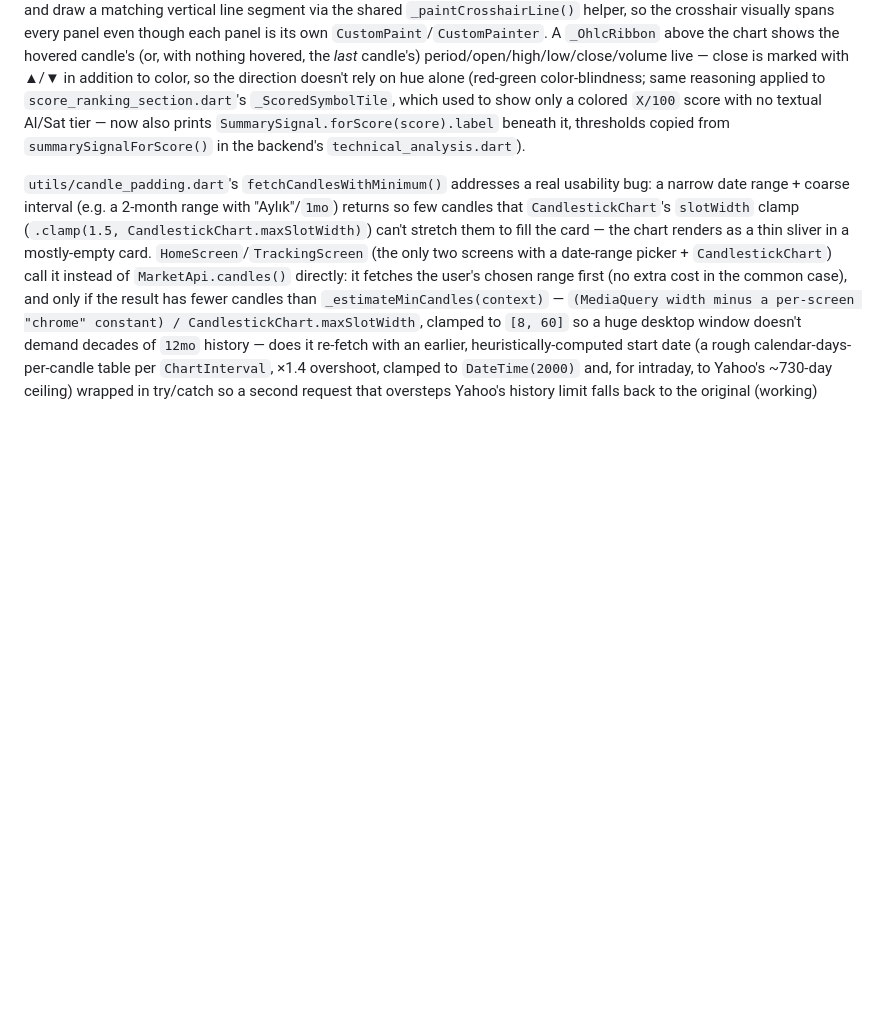
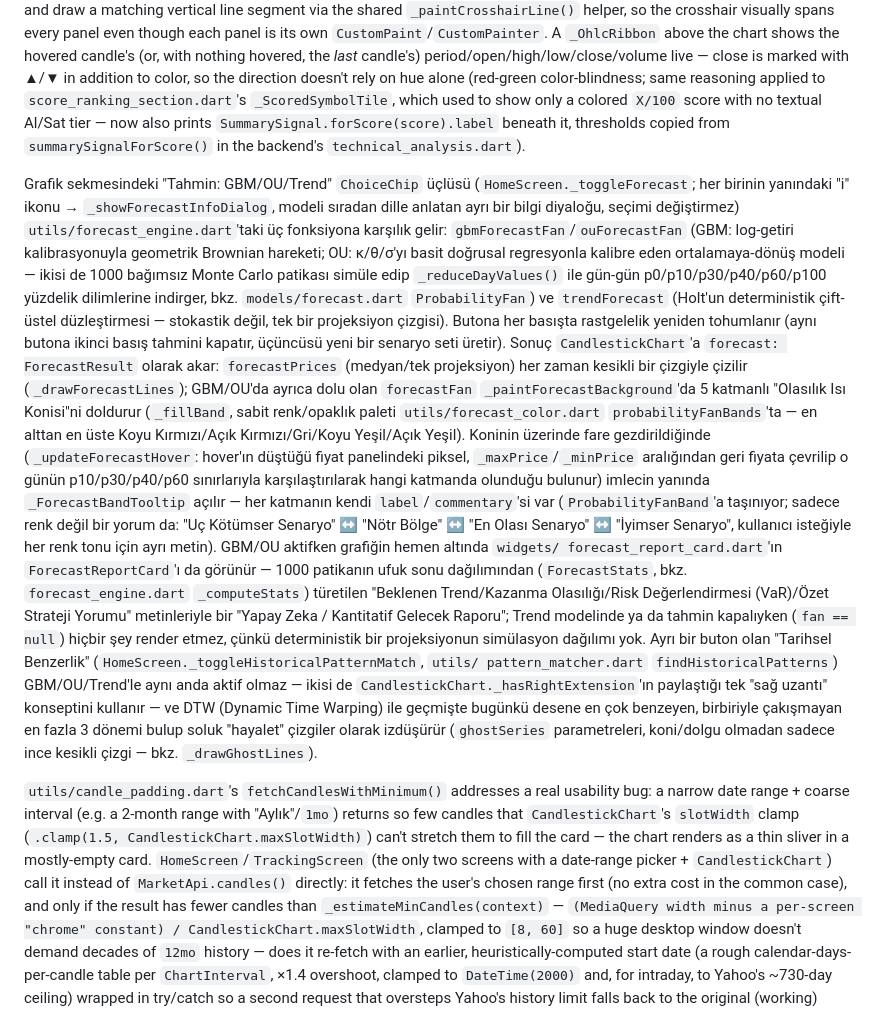
Before and after one commit to ercinnn/borsa, a Markdown page: CLAUDE.md, the part around the change. GitHub-like rendering; blank space fills up the shorter version.

Commit message:
CLAUDE.md'ye GBM/OU/Trend tahmin sistemini ve Olasılık Isı Konisi'ni belgele
GBM/OU/Trend butonları, Monte Carlo koni dolgusu, yeni renk katmanı hover
tooltip'i, Gelecek Raporu ve Tarihsel Benzerlik (DTW) — hiçbiri daha önce
CLAUDE.md'de belgelenmemişti.

Co-Authored-By: Claude Sonnet 5 <noreply@anthropic.com>

```diff
--- a/CLAUDE.md
+++ b/CLAUDE.md
@@ -569,6 +569,50 @@ a colored `X/100` score with no textual Al/Sat tier — now also prints
 `SummarySignal.forScore(score).label` beneath it, thresholds copied from
 `summarySignalForScore()` in the backend's `technical_analysis.dart`).
 
+Grafik sekmesindeki "Tahmin: GBM/OU/Trend" `ChoiceChip` üçlüsü
+(`HomeScreen._toggleForecast`; her birinin yanındaki "i" ikonu →
+`_showForecastInfoDialog`, modeli sıradan dille anlatan ayrı bir bilgi
+diyaloğu, seçimi değiştirmez) `utils/forecast_engine.dart`'taki üç
+fonksiyona karşılık gelir: `gbmForecastFan`/`ouForecastFan` (GBM: log-getiri
+kalibrasyonuyla geometrik Brownian hareketi; OU: κ/θ/σ'yı basit doğrusal
+regresyonla kalibre eden ortalamaya-dönüş modeli — ikisi de 1000 bağımsız
+Monte Carlo patikası simüle edip `_reduceDayValues()` ile gün-gün
+p0/p10/p30/p40/p60/p100 yüzdelik dilimlerine indirger, bkz.
+`models/forecast.dart` `ProbabilityFan`) ve `trendForecast` (Holt'un
+deterministik çift-üstel düzleştirmesi — stokastik değil, tek bir
+projeksiyon çizgisi). Butona her basışta rastgelelik yeniden tohumlanır
+(aynı butona ikinci basış tahmini kapatır, üçüncüsü yeni bir senaryo seti
+üretir). Sonuç `CandlestickChart`'a `forecast: ForecastResult` olarak akar:
+`forecastPrices` (medyan/tek projeksiyon) her zaman kesikli bir çizgiyle
+çizilir (`_drawForecastLines`); GBM/OU'da ayrıca dolu olan `forecastFan`
+`_paintForecastBackground`'da 5 katmanlı "Olasılık Isı Konisi"ni doldurur
+(`_fillBand`, sabit renk/opaklık paleti `utils/forecast_color.dart`
+`probabilityFanBands`'ta — en alttan en üste Koyu Kırmızı/Açık
+Kırmızı/Gri/Koyu Yeşil/Açık Yeşil). Koninin üzerinde fare gezdirildiğinde
+(`_updateForecastHover`: hover'ın düştüğü fiyat panelindeki piksel,
+`_maxPrice`/`_minPrice` aralığından geri fiyata çevrilip o günün
+p10/p30/p40/p60 sınırlarıyla karşılaştırılarak hangi katmanda olunduğu
+bulunur) imlecin yanında `_ForecastBandTooltip` açılır — her katmanın
+kendi `label`/`commentary`'si var (`ProbabilityFanBand`'a taşınıyor; sadece
+renk değil bir yorum da: "Uç Kötümser Senaryo" ↔ "Nötr Bölge" ↔ "En Olası
+Senaryo" ↔ "İyimser Senaryo", kullanıcı isteğiyle her renk tonu için ayrı
+metin). GBM/OU aktifken grafiğin hemen altında `widgets/
+forecast_report_card.dart`'ın `ForecastReportCard`'ı da görünür — 1000
+patikanın ufuk sonu dağılımından (`ForecastStats`, bkz.
+`forecast_engine.dart` `_computeStats`) türetilen "Beklenen Trend/Kazanma
+Olasılığı/Risk Değerlendirmesi (VaR)/Özet Strateji Yorumu" metinleriyle bir
+"Yapay Zeka / Kantitatif Gelecek Raporu"; Trend modelinde ya da tahmin
+kapalıyken (`fan == null`) hiçbir şey render etmez, çünkü deterministik bir
+projeksiyonun simülasyon dağılımı yok. Ayrı bir buton olan "Tarihsel
+Benzerlik" (`HomeScreen._toggleHistoricalPatternMatch`, `utils/
+pattern_matcher.dart` `findHistoricalPatterns`) GBM/OU/Trend'le aynı anda
+aktif olmaz — ikisi de `CandlestickChart._hasRightExtension`'ın paylaştığı
+tek "sağ uzantı" konseptini kullanır — ve DTW (Dynamic Time Warping) ile
+geçmişte bugünkü desene en çok benzeyen, birbiriyle çakışmayan en fazla 3
+dönemi bulup soluk "hayalet" çizgiler olarak izdüşürür (`ghostSeries`
+parametreleri, koni/dolgu olmadan sadece ince kesikli çizgi — bkz.
+`_drawGhostLines`).
+
 `utils/candle_padding.dart`'s `fetchCandlesWithMinimum()` addresses a real
 usability bug: a narrow date range + coarse interval (e.g. a 2-month range
 with "Aylık"/`1mo`) returns so few candles that `CandlestickChart`'s
```
